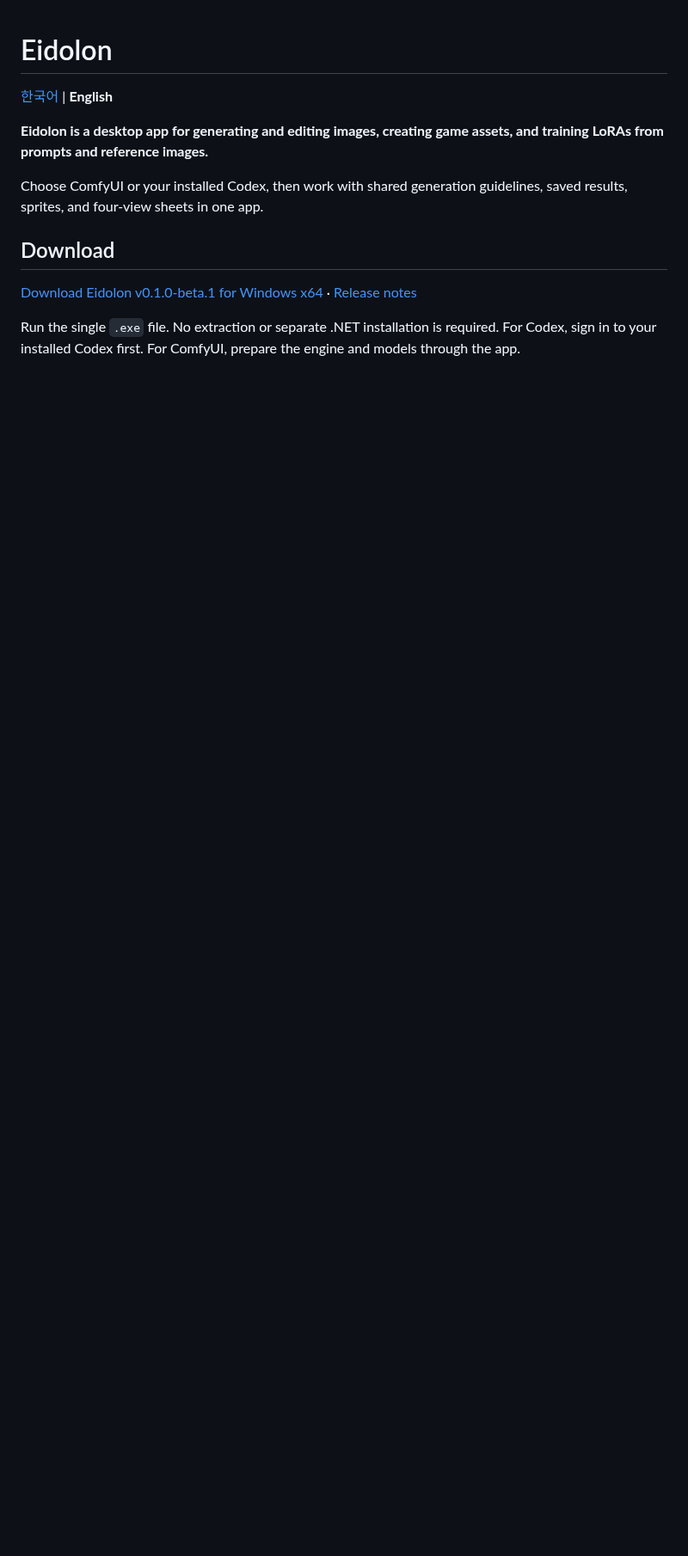
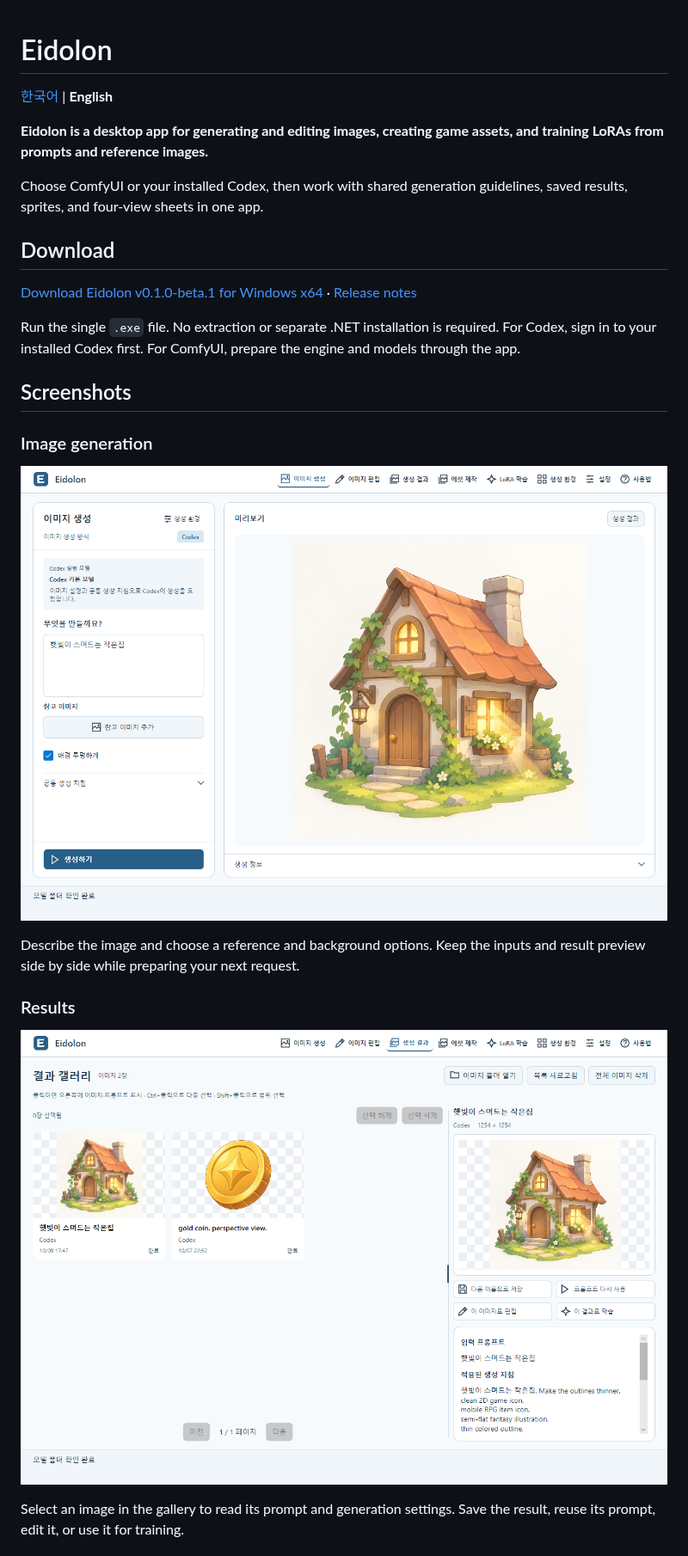
Before and after one commit to EomTaeWook/Eidolon, a Markdown page: README.en.md, the part around one of its changes. Shown at 86% size. Drawn GitHub-style; pictures changed too: Docs/images/generation.png (added), Docs/images/results.png (added); blank space fills up the shorter version.

```diff
--- a/README.en.md
+++ b/README.en.md
@@ -11,3 +11,18 @@ Choose ComfyUI or your installed Codex, then work with shared generation guideli
 [Download Eidolon v0.1.0-beta.1 for Windows x64](https://github.com/EomTaeWook/Eidolon/releases/download/v0.1.0-beta.1/Eidolon-0.1.0-beta.1-win-x64.exe) · [Release notes](https://github.com/EomTaeWook/Eidolon/releases/tag/v0.1.0-beta.1)
 
 Run the single `.exe` file. No extraction or separate .NET installation is required. For Codex, sign in to your installed Codex first. For ComfyUI, prepare the engine and models through the app.
+
+## Screenshots
+
+### Image generation
+
+![Eidolon Generate screen with the Codex backend, description and reference inputs, and a large result preview](Docs/images/generation.png)
+
+Describe the image and choose a reference and background options. Keep the inputs and result preview side by side while preparing your next request.
+
+### Results
+
+![Eidolon Results screen with an image gallery, selected image and generation details, and reuse, edit and training actions](Docs/images/results.png)
+
+Select an image in the gallery to read its prompt and generation settings. Save the result, reuse its prompt, edit it, or use it for training.
+
```
Also changed, not shown: other parts of README.en.md (+13 -0 lines), README.md (+28 -0 lines), Docs/images/assets.png (added), Docs/images/training.png (added).
